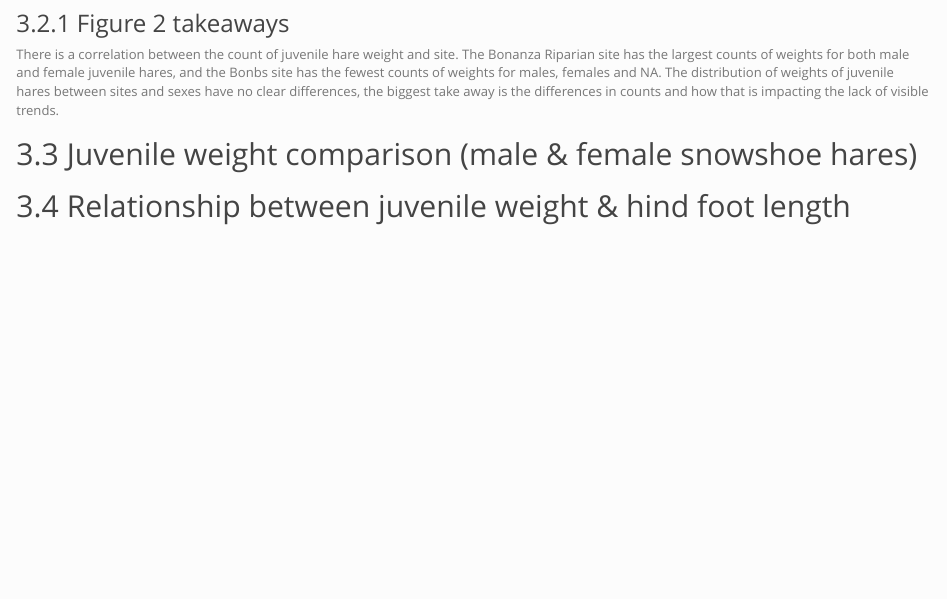
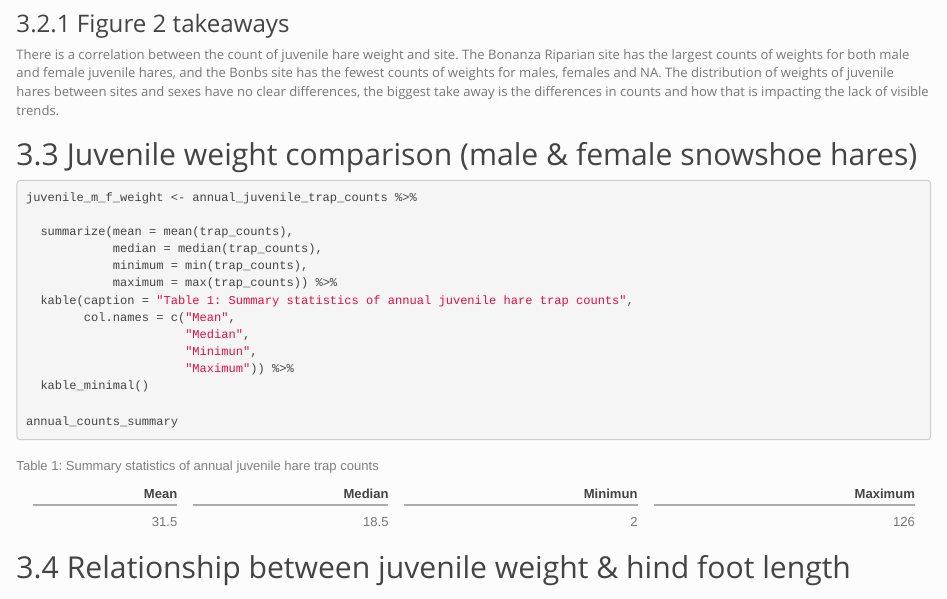
Before and after one commit to annazauner/assignment4-task2-az, an R Markdown document (src/anna_zauner_snowshoe_report.Rmd): the page in a window 1100 px wide, from 3210 px down. Rendered offline with R 4.5, knitr and Pandoc, with nearby package versions; column names are cleaned by a stand-in for the janitor package.

Commit message:
set up of table

````diff
--- a/src/anna_zauner_snowshoe_report.Rmd
+++ b/src/anna_zauner_snowshoe_report.Rmd
@@ -126,6 +126,20 @@ There is a correlation between the count of juvenile hare weight and site. The B
 ## Juvenile weight comparison (male & female snowshoe hares)
 
 ```{r}
+juvenile_m_f_weight <- annual_juvenile_trap_counts %>%
+
+  summarize(mean = mean(trap_counts),
+            median = median(trap_counts),
+            minimum = min(trap_counts),
+            maximum = max(trap_counts)) %>%
+  kable(caption = "Table 1: Summary statistics of annual juvenile hare trap counts",
+        col.names = c("Mean",
+                      "Median",
+                      "Minimun",
+                      "Maximum")) %>%
+  kable_minimal()
+
+annual_counts_summary
 
 ```
 
````
